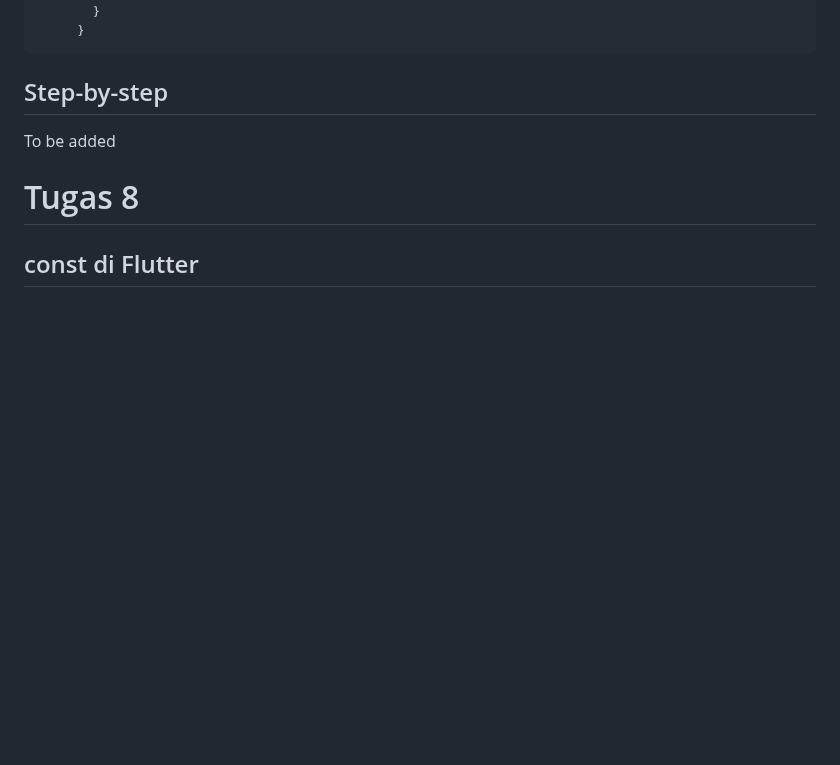
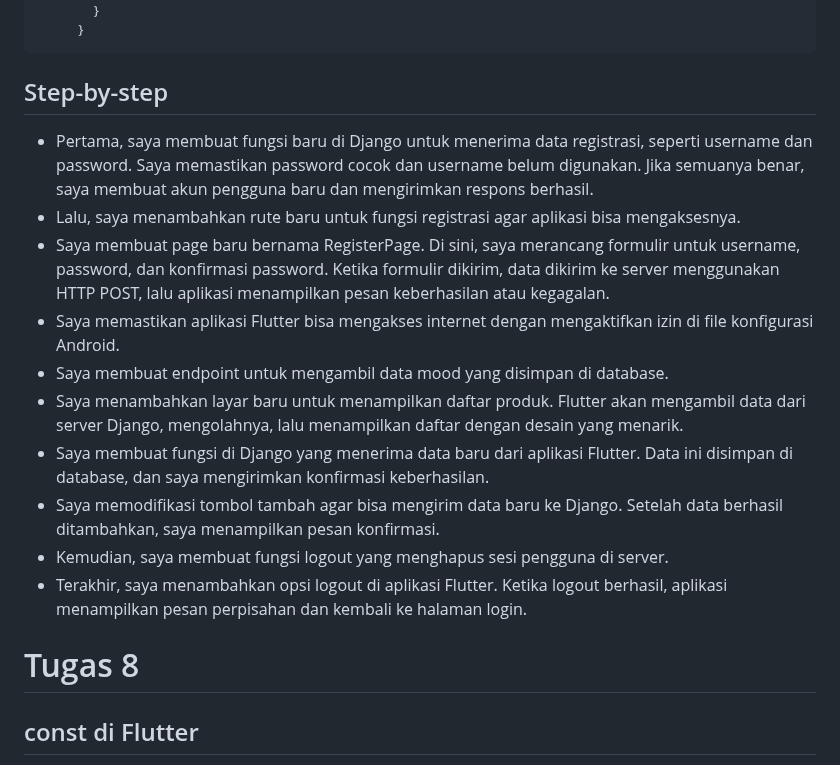
Before and after one commit to aernanto/BeliBajuMobile, a Markdown page: README.md, the part around the change. Drawn GitHub-style; blank space fills up the shorter version.

Commit message:
Update README.md Tugas 9 #2

````diff
--- a/README.md
+++ b/README.md
@@ -141,7 +141,16 @@ Library ini memudahkan manajemen sesi antara Flutter dan Django. Instance Cookie
 ```
 
 ## Step-by-step
-To be added
+- Pertama, saya membuat fungsi baru di Django untuk menerima data registrasi, seperti username dan password. Saya memastikan password cocok dan username belum digunakan. Jika semuanya benar, saya membuat akun pengguna baru dan mengirimkan respons berhasil.
+- Lalu, saya menambahkan rute baru untuk fungsi registrasi agar aplikasi bisa mengaksesnya.
+- Saya membuat page baru bernama RegisterPage. Di sini, saya merancang formulir untuk username, password, dan konfirmasi password. Ketika formulir dikirim, data dikirim ke server menggunakan HTTP POST, lalu aplikasi menampilkan pesan keberhasilan atau kegagalan.
+- Saya memastikan aplikasi Flutter bisa mengakses internet dengan mengaktifkan izin di file konfigurasi Android.
+- Saya membuat endpoint untuk mengambil data mood yang disimpan di database.
+- Saya menambahkan layar baru untuk menampilkan daftar produk. Flutter akan mengambil data dari server Django, mengolahnya, lalu menampilkan daftar dengan desain yang menarik.
+- Saya membuat fungsi di Django yang menerima data baru dari aplikasi Flutter. Data ini disimpan di database, dan saya mengirimkan konfirmasi keberhasilan.
+- Saya memodifikasi tombol tambah agar bisa mengirim data baru ke Django. Setelah data berhasil ditambahkan, saya menampilkan pesan konfirmasi.
+- Kemudian, saya membuat fungsi logout yang menghapus sesi pengguna di server.
+- Terakhir, saya menambahkan opsi logout di aplikasi Flutter. Ketika logout berhasil, aplikasi menampilkan pesan perpisahan dan kembali ke halaman login.
 
 
 # Tugas 8
````
